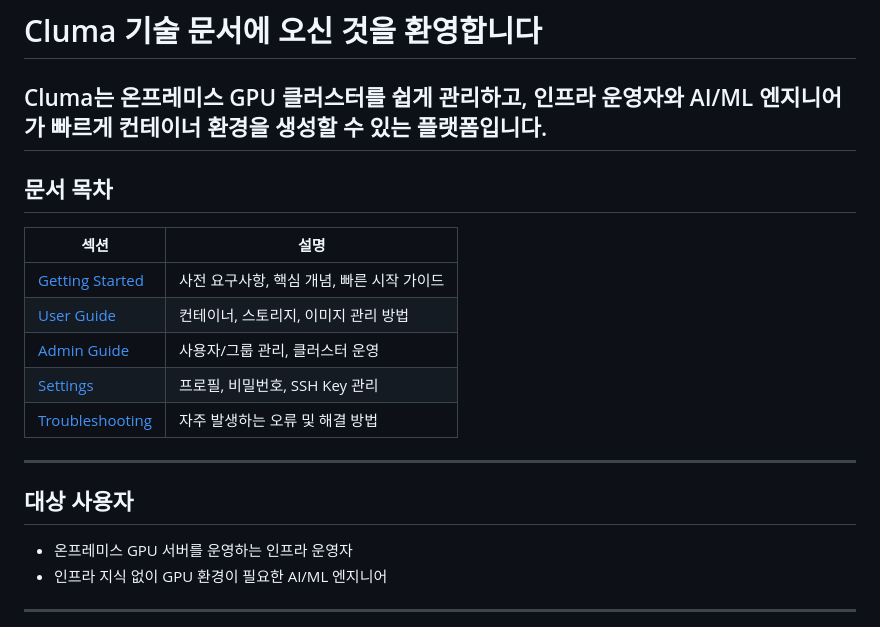
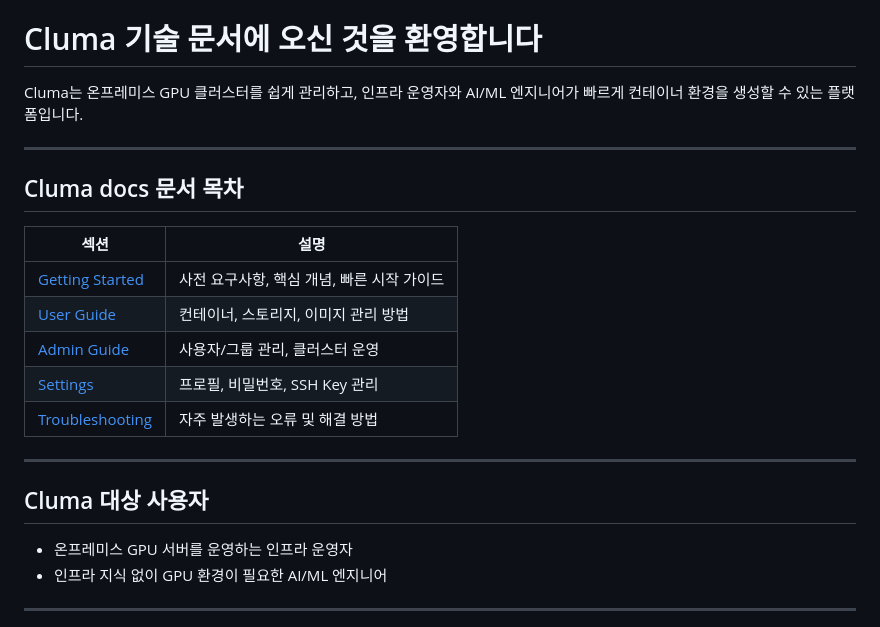
Before and after one commit to bricksum/Cluma-Docs-Retype, a Markdown page: index.md, the part around the change. Rendered like a GitHub page.

Commit message:
chore: 제목 변경

```diff
--- a/index.md
+++ b/index.md
@@ -7,9 +7,10 @@ icon: home
 
 Cluma는 온프레미스 GPU 클러스터를 쉽게 관리하고,
 인프라 운영자와 AI/ML 엔지니어가 빠르게 컨테이너 환경을 생성할 수 있는 플랫폼입니다.
+
 ---
 
-## 문서 목차
+## Cluma docs 문서 목차
 
 | 섹션 | 설명 |
 |------|------|
@@ -21,7 +22,7 @@ Cluma는 온프레미스 GPU 클러스터를 쉽게 관리하고,
 
 ---
 
-## 대상 사용자
+## Cluma 대상 사용자
 - 온프레미스 GPU 서버를 운영하는 인프라 운영자
 - 인프라 지식 없이 GPU 환경이 필요한 AI/ML 엔지니어
 
```
